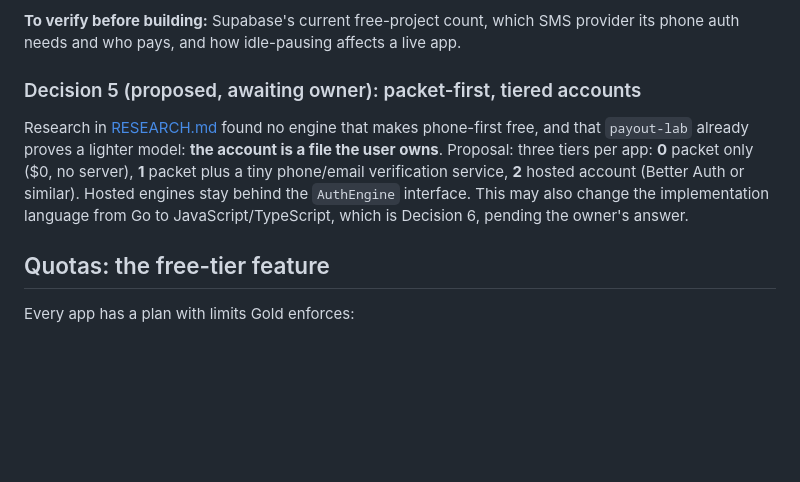
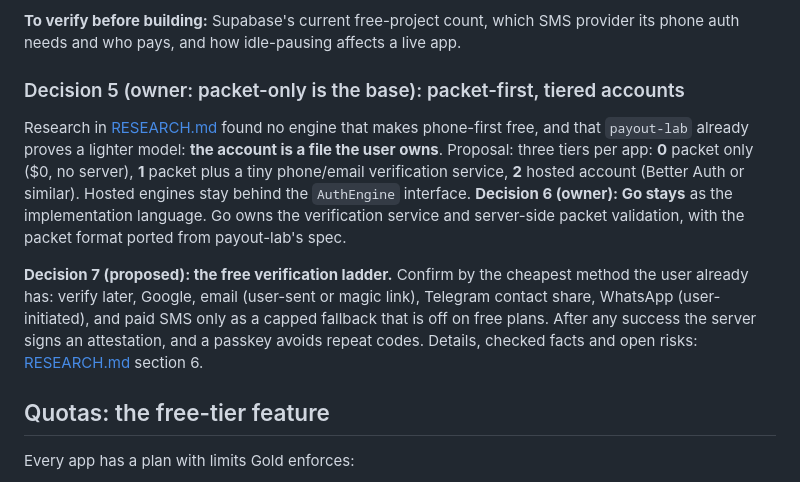
Before and after one commit to Sukonik/GoldAccountManager, a Markdown page: SCOPE.md, the part around the change. Drawn GitHub-style; blank space fills up the shorter version.

Commit message:
Add free verification ladder; record Go and packet-first decisions
Co-Authored-By: Claude Sonnet 5.5 <noreply@anthropic.com>
Claude-Session: https://claude.ai/code/session_01DnRh6W7WKBr5ygggMci3fw

```diff
--- a/SCOPE.md
+++ b/SCOPE.md
@@ -94,9 +94,12 @@ Because SMS is the real cost on every platform, the per-app SMS cap and country
 
 **To verify before building:** Supabase's current free-project count, which SMS provider its phone auth needs and who pays, and how idle-pausing affects a live app.
 
-### Decision 5 (proposed, awaiting owner): packet-first, tiered accounts
+### Decision 5 (owner: packet-only is the base): packet-first, tiered accounts
 
-Research in [RESEARCH.md](RESEARCH.md) found no engine that makes phone-first free, and that `payout-lab` already proves a lighter model: **the account is a file the user owns**. Proposal: three tiers per app: **0** packet only ($0, no server), **1** packet plus a tiny phone/email verification service, **2** hosted account (Better Auth or similar). Hosted engines stay behind the `AuthEngine` interface. This may also change the implementation language from Go to JavaScript/TypeScript, which is Decision 6, pending the owner's answer.
+Research in [RESEARCH.md](RESEARCH.md) found no engine that makes phone-first free, and that `payout-lab` already proves a lighter model: **the account is a file the user owns**. Proposal: three tiers per app: **0** packet only ($0, no server), **1** packet plus a tiny phone/email verification service, **2** hosted account (Better Auth or similar). Hosted engines stay behind the `AuthEngine` interface.
+**Decision 6 (owner): Go stays** as the implementation language. Go owns the verification service and server-side packet validation, with the packet format ported from payout-lab's spec.
+
+**Decision 7 (proposed): the free verification ladder.** Confirm by the cheapest method the user already has: verify later, Google, email (user-sent or magic link), Telegram contact share, WhatsApp (user-initiated), and paid SMS only as a capped fallback that is off on free plans. After any success the server signs an attestation, and a passkey avoids repeat codes. Details, checked facts and open risks: [RESEARCH.md](RESEARCH.md) section 6.
 
 ## Quotas: the free-tier feature
 
```
Also changed, not shown: RESEARCH.md (+42 -0 lines).
